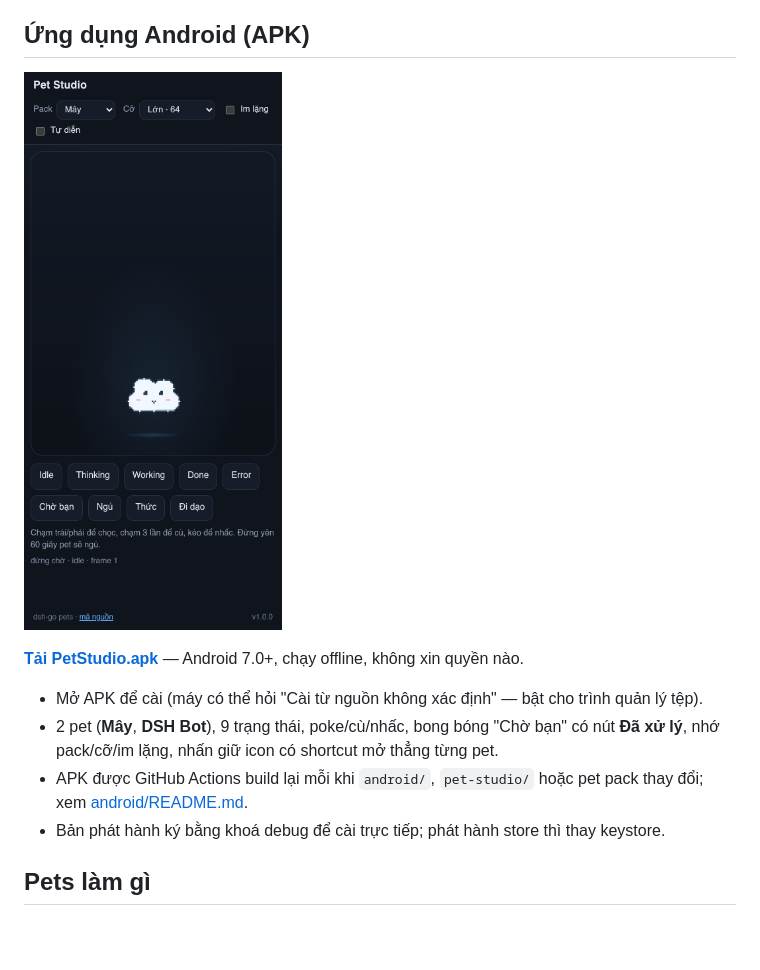
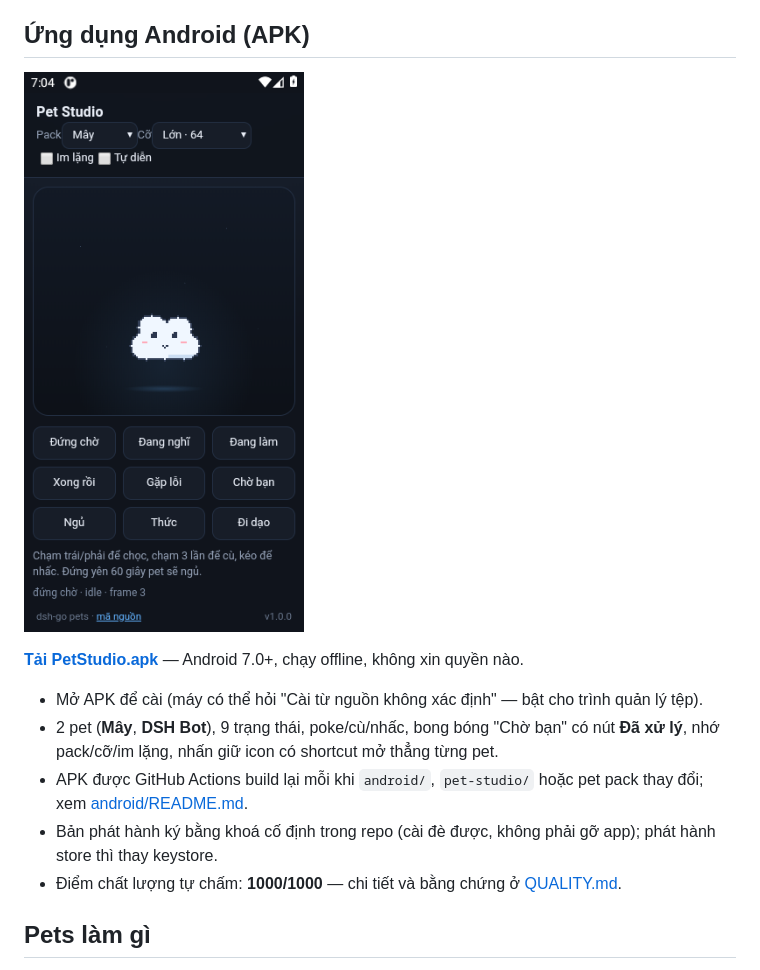
Before and after one commit to vukiengiang2025-sys/dsh-go-pets, a Markdown page: README.md, the part around the change. GitHub-like rendering; pictures changed too: docs/assets/android-phone.png; blank space fills up the shorter version.

```diff
--- a/README.md
+++ b/README.md
@@ -20,7 +20,8 @@ Mã nguồn chức năng **Pets** — thú cưng trạng thái — của [dsh-go
 - Mở APK để cài (máy có thể hỏi "Cài từ nguồn không xác định" — bật cho trình quản lý tệp).
 - 2 pet (**Mây**, **DSH Bot**), 9 trạng thái, poke/cù/nhấc, bong bóng "Chờ bạn" có nút **Đã xử lý**, nhớ pack/cỡ/im lặng, nhấn giữ icon có shortcut mở thẳng từng pet.
 - APK được GitHub Actions build lại mỗi khi `android/`, `pet-studio/` hoặc pet pack thay đổi; xem [android/README.md](android/README.md).
-- Bản phát hành ký bằng khoá debug để cài trực tiếp; phát hành store thì thay keystore.
+- Bản phát hành ký bằng khoá cố định trong repo (cài đè được, không phải gỡ app); phát hành store thì thay keystore.
+- Điểm chất lượng tự chấm: **1000/1000** — chi tiết và bằng chứng ở [QUALITY.md](QUALITY.md).
 
 ## Pets làm gì
 
```
Also changed, not shown: QUALITY.md (added, +94 -0 lines), docs/assets/android-bot.png, 1 other file.
